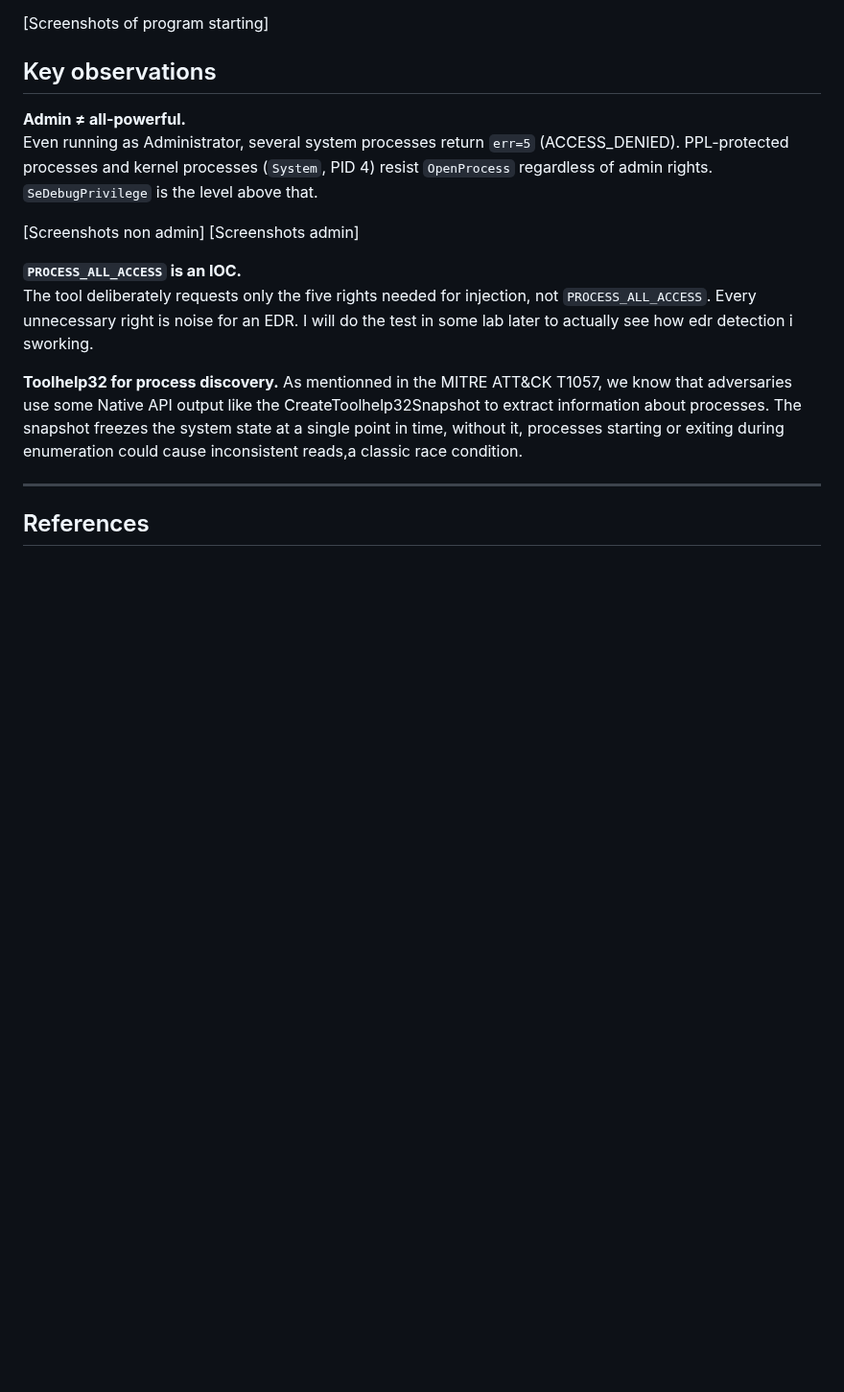
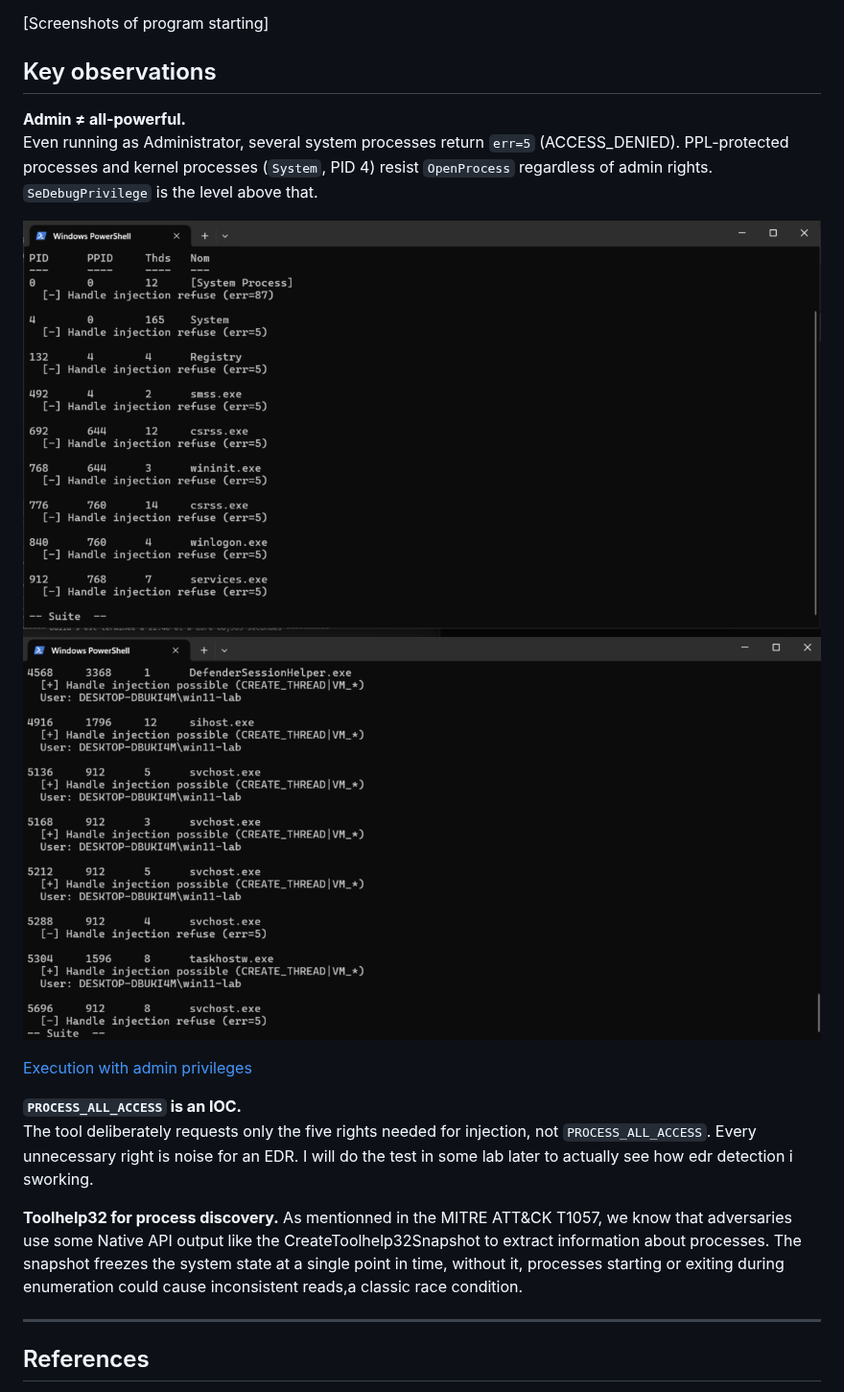
Before and after one commit to dodjidokoui-new/windows-internals-lab, a Markdown page: 01-process-anatomy/README.md, the part around the change. Shown at 96% size. Rendered like a GitHub page; pictures changed too: 01-process-anatomy/screenshots/Exe_No_Admin.png (added), 01-process-anatomy/screenshots/Exe_No_Admin_2.png (added); blank space fills up the shorter version.

```diff
--- a/01-process-anatomy/README.md
+++ b/01-process-anatomy/README.md
@@ -27,8 +27,11 @@ Before injecting code into a process, i need to understand what a process actual
 **Admin ≠ all-powerful.**
 Even running as Administrator, several system processes return `err=5` (ACCESS_DENIED). PPL-protected processes and kernel processes (`System`, PID 4) resist `OpenProcess` regardless of admin rights. `SeDebugPrivilege` is the level above that.
 
-[Screenshots non admin]
-[Screenshots admin]
+
+![Execution without admin privileges](screenshots/Exe_No_Admin.png)
+![Execution without admin privileges](screenshots/Exe_No_Admin_2.png)
+
+[Execution with admin privileges](screenshots/Exe_Admin.png)
 
 **`PROCESS_ALL_ACCESS` is an IOC.**
 The tool deliberately requests only the five rights needed for injection, not `PROCESS_ALL_ACCESS`. Every unnecessary right is noise for an EDR. I will do the test in some lab later to actually see how edr detection i sworking.
```
Also changed, not shown: 01-process-anatomy/screenshots/Exe_Admin.png (added), 1 other file.
